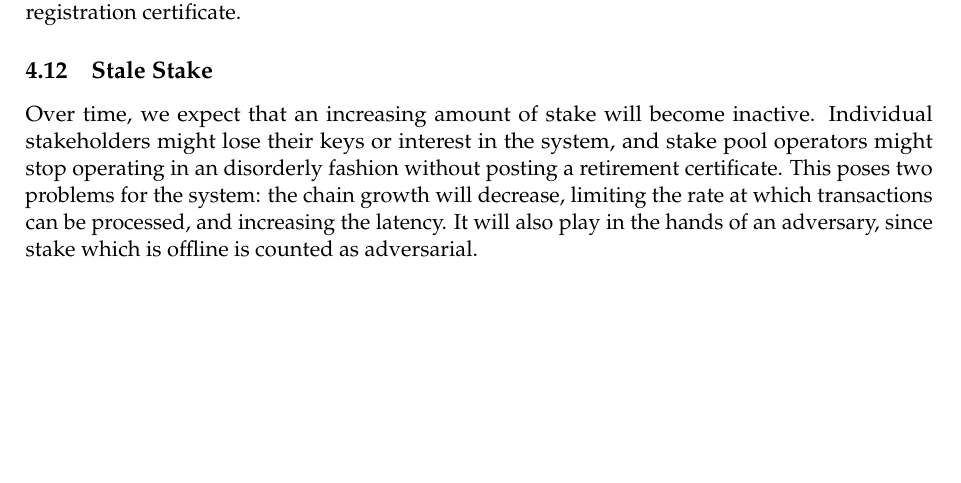
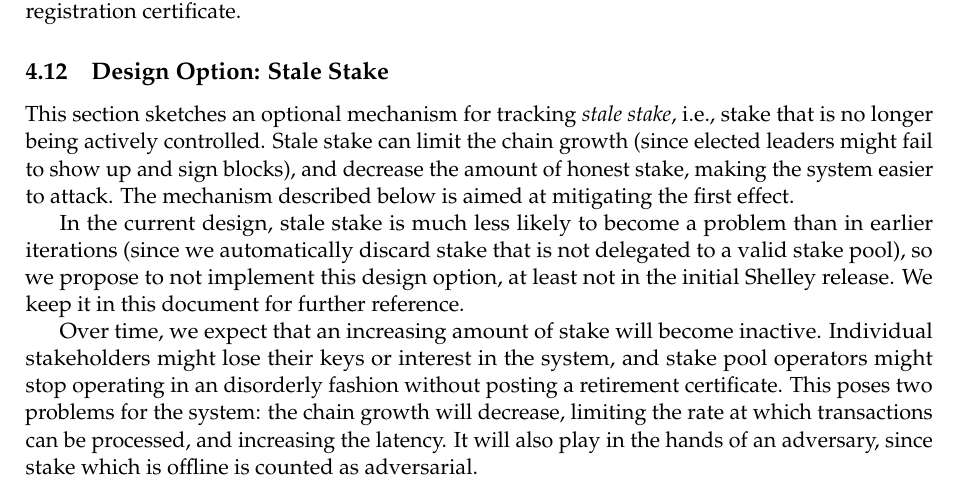
Before and after one commit to IntersectMBO/cardano-world, a LaTeX paper (docs/ledger/delegation_design_spec/delegation_design_spec.tex): part of page 26 of 48, cut so that both start at the same text, the shorter picture padded with empty space. Compiled offline with pdfLaTeX.

Commit message:
Consider stale stake tracking optional.

```diff
--- a/docs/ledger/delegation_design_spec/delegation_design_spec.tex
+++ b/docs/ledger/delegation_design_spec/delegation_design_spec.tex
@@ -1796,8 +1796,21 @@ certificate in order to be valid, so any deposit that we would require
 for a delegation certificate can instead be included in the deposit
 for the associated stake key registration certificate.
 
-\subsection{Stale Stake}
+\subsection{Design Option: Stale Stake}
 \label{stale-stake}
+
+This section sketches an optional mechanism for tracking \emph{stale
+  stake}, i.e., stake that is no longer being actively
+controlled. Stale stake can limit the chain growth (since elected
+leaders might fail to show up and sign blocks), and decrease the
+amount of honest stake, making the system easier to attack. The
+mechanism described below is aimed at mitigating the first effect.
+
+In the current design, stale stake is much less likely to become a
+problem than in earlier iterations (since we automatically discard
+stake that is not delegated to a valid stake pool), so we propose to
+not implement this design option, at least not in the initial Shelley
+release. We keep it in this document for further reference.
 
 Over time, we expect that an increasing amount of stake will become
 inactive. Individual stakeholders might lose their keys or interest in
```
